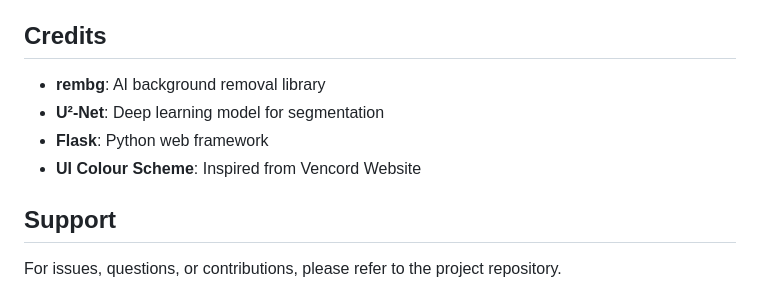
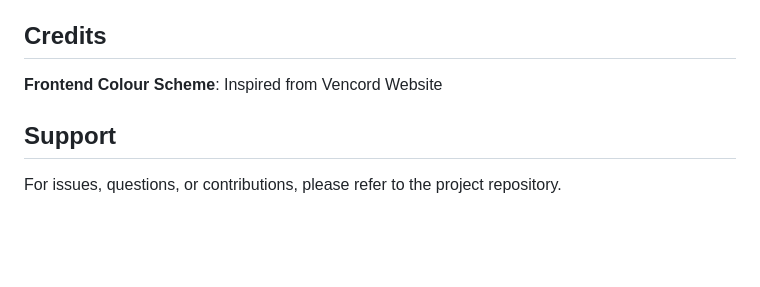
Before and after one commit to rickviper/background_remover, a Markdown page: README.md, the part around the change. Drawn GitHub-style; blank space fills up the shorter version.

Commit message:
Update credits section in README.md
Removed specific credits for rembg, U²-Net, and Flask while retaining the mention of the frontend colour scheme inspiration.

```diff
--- a/README.md
+++ b/README.md
@@ -156,10 +156,8 @@ This project is open source and available under the MIT License.
 
 ## Credits
 
-- **rembg**: AI background removal library
-- **U²-Net**: Deep learning model for segmentation
-- **Flask**: Python web framework
-- **UI Colour Scheme**: Inspired from Vencord Website
+
+**Frontend Colour Scheme**: Inspired from Vencord Website
 
 ## Support
 
```
